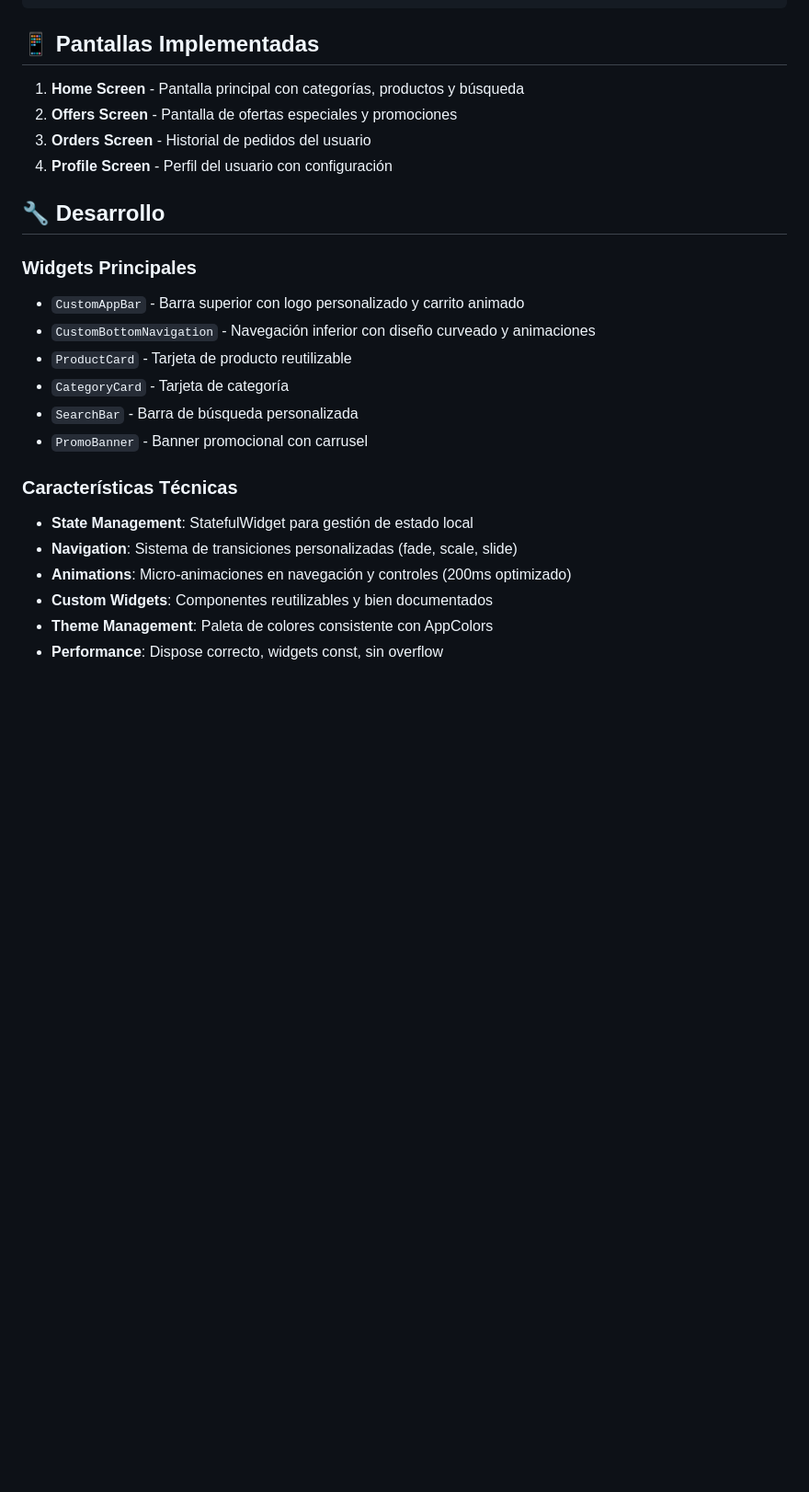
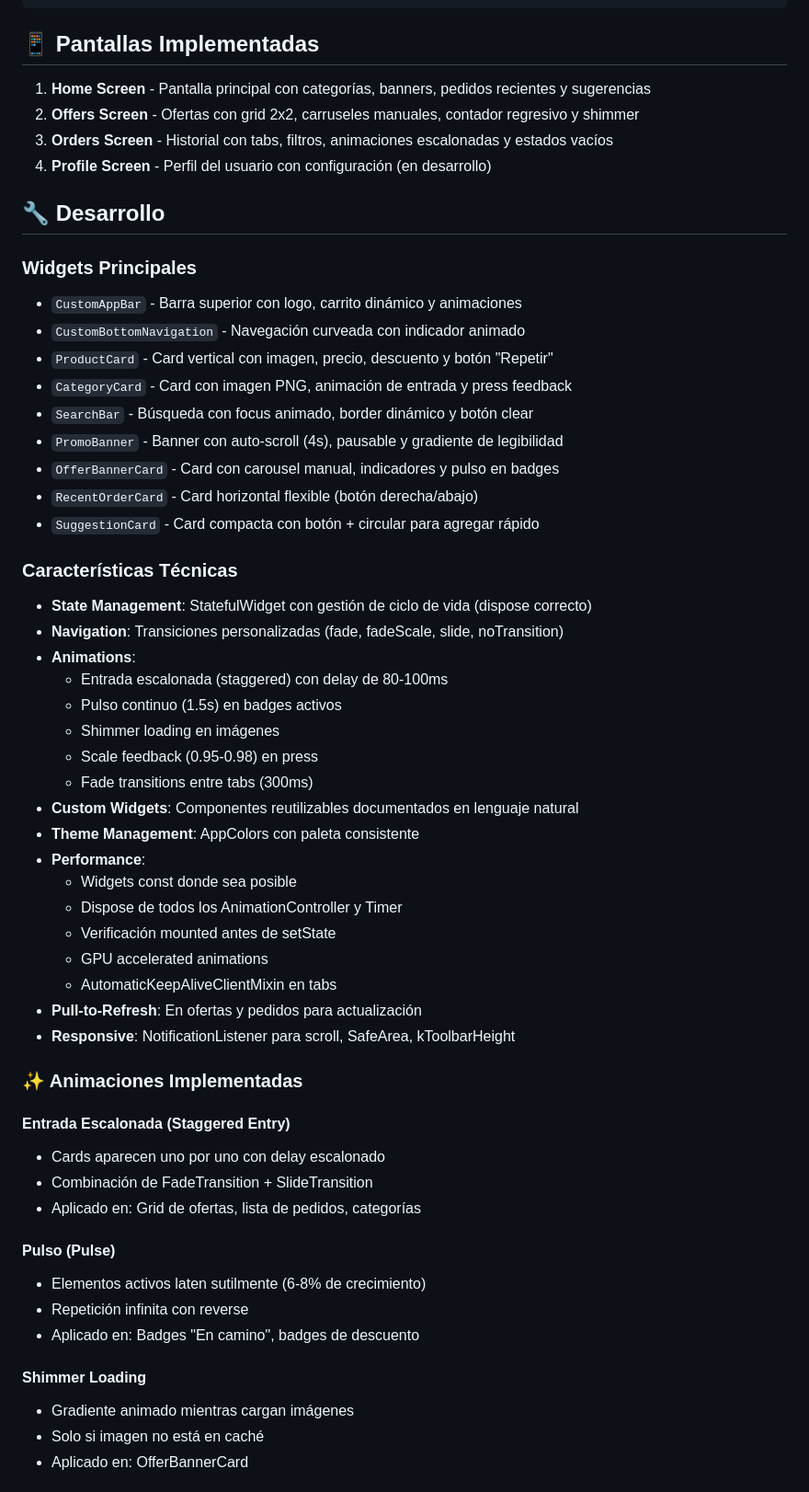
Before and after one commit to AxelMQ/tienda_app, a Markdown page: README.md, the part around one of its changes. Shown at 92% size. Rendered like a GitHub page; blank space fills up the shorter version.

```diff
--- a/README.md
+++ b/README.md
@@ -154,25 +185,58 @@ Dark Gray: #4A5568
 
 ## 📱 Pantallas Implementadas
 
-1. **Home Screen** - Pantalla principal con categorías, productos y búsqueda
-2. **Offers Screen** - Pantalla de ofertas especiales y promociones
-3. **Orders Screen** - Historial de pedidos del usuario
-4. **Profile Screen** - Perfil del usuario con configuración
+1. **Home Screen** - Pantalla principal con categorías, banners, pedidos recientes y sugerencias
+2. **Offers Screen** - Ofertas con grid 2x2, carruseles manuales, contador regresivo y shimmer
+3. **Orders Screen** - Historial con tabs, filtros, animaciones escalonadas y estados vacíos
+4. **Profile Screen** - Perfil del usuario con configuración (en desarrollo)
 
 ## 🔧 Desarrollo
 
 ### Widgets Principales
-- `CustomAppBar` - Barra superior con logo personalizado y carrito animado
-- `CustomBottomNavigation` - Navegación inferior con diseño curveado y animaciones
-- `ProductCard` - Tarjeta de producto reutilizable
-- `CategoryCard` - Tarjeta de categoría
-- `SearchBar` - Barra de búsqueda personalizada
-- `PromoBanner` - Banner promocional con carrusel
+- `CustomAppBar` - Barra superior con logo, carrito dinámico y animaciones
+- `CustomBottomNavigation` - Navegación curveada con indicador animado
+- `ProductCard` - Card vertical con imagen, precio, descuento y botón "Repetir"
+- `CategoryCard` - Card con imagen PNG, animación de entrada y press feedback
+- `SearchBar` - Búsqueda con focus animado, border dinámico y botón clear
+- `PromoBanner` - Banner con auto-scroll (4s), pausable y gradiente de legibilidad
+- `OfferBannerCard` - Card con carousel manual, indicadores y pulso en badges
+- `RecentOrderCard` - Card horizontal flexible (botón derecha/abajo)
+- `SuggestionCard` - Card compacta con botón + circular para agregar rápido
 
 ### Características Técnicas
-- **State Management**: StatefulWidget para gestión de estado local
-- **Navigation**: Sistema de transiciones personalizadas (fade, scale, slide)
-- **Animations**: Micro-animaciones en navegación y controles (200ms optimizado)
-- **Custom Widgets**: Componentes reutilizables y bien documentados
-- **Theme Management**: Paleta de colores consistente con AppColors
-- **Performance**: Dispose correcto, widgets const, sin overflow
+- **State Management**: StatefulWidget con gestión de ciclo de vida (dispose correcto)
+- **Navigation**: Transiciones personalizadas (fade, fadeScale, slide, noTransition)
+- **Animations**:
+  - Entrada escalonada (staggered) con delay de 80-100ms
+  - Pulso continuo (1.5s) en badges activos
+  - Shimmer loading en imágenes
+  - Scale feedback (0.95-0.98) en press
+  - Fade transitions entre tabs (300ms)
+- **Custom Widgets**: Componentes reutilizables documentados en lenguaje natural
+- **Theme Management**: AppColors con paleta consistente
+- **Performance**:
+  - Widgets const donde sea posible
+  - Dispose de todos los AnimationController y Timer
+  - Verificación mounted antes de setState
+  - GPU accelerated animations
+  - AutomaticKeepAliveClientMixin en tabs
+- **Pull-to-Refresh**: En ofertas y pedidos para actualización
+- **Responsive**: NotificationListener para scroll, SafeArea, kToolbarHeight
+
+### ✨ Animaciones Implementadas
+
+#### Entrada Escalonada (Staggered Entry)
+- Cards aparecen uno por uno con delay escalonado
+- Combinación de FadeTransition + SlideTransition
+- Aplicado en: Grid de ofertas, lista de pedidos, categorías
+
+#### Pulso (Pulse)
+- Elementos activos laten sutilmente (6-8% de crecimiento)
+- Repetición infinita con reverse
+- Aplicado en: Badges "En camino", badges de descuento
+
+#### Shimmer Loading
+- Gradiente animado mientras cargan imágenes
+- Solo si imagen no está en caché
+- Aplicado en: OfferBannerCard
+
```
Also changed, not shown: other parts of README.md (+99 -31 lines).
